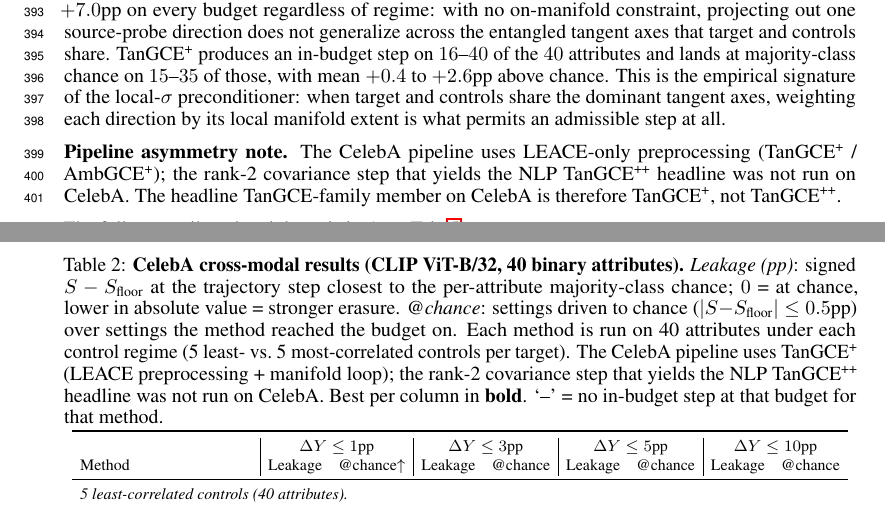
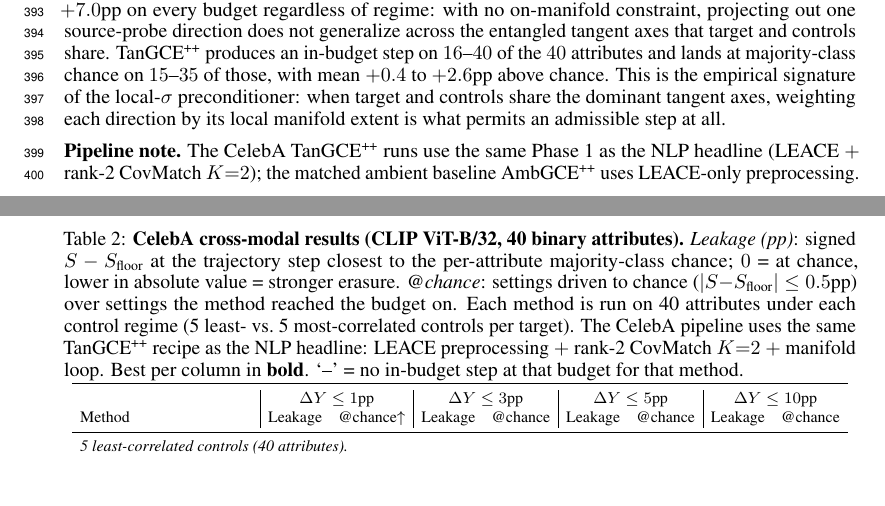
Before and after one commit to MatanAvitan/acc_int_paper, a LaTeX document (neurips_2026.tex, which reads sections/results.tex, tables/celeba_unified_summary.tex): two parts of pages 11 and 12 of 26, joined at a grey line, cut so that both start at the same text, the shorter picture padded with empty space. Compiled offline with pdfLaTeX.

Commit message:
fix: CelebA Table 2 mislabeled TanGCE+/AmbGCE+ — both use CovMatch K=2
The CelebA SOTA runs (outputs/celeba_sota_dual_controls/) and the matched
ambient baseline (outputs/ambgce_vanilla_celeba_lam30/, scripts/run_ambgce_
vanilla_celeba.py:5,98-108) both apply LEACE + rank-2 CovMatch K=2 as
Phase 1 — verified in summary.json (method_config.add_covmatch_K = 2).

Relabel the corresponding rows TanGCE++ and AmbGCE++, fix the table
caption ("CelebA pipeline uses the same TanGCE++ recipe as the NLP
headline"), and remove the now-incorrect "Pipeline asymmetry note"
paragraph in results.tex.

Also re-render bar plots with the seaborn whitegrid + colorblind palette
(canonical seaborn paper aesthetic).

Co-Authored-By: Claude Opus 4.7 (1M context) <noreply@anthropic.com>

```diff
--- a/sections/results.tex
+++ b/sections/results.tex
@@ -45,6 +45,6 @@ Tab.~\ref{tab:celeba_unified_summary} reports the CelebA equivalent of Tab.~\ref
 
-\textbf{High-entanglement regime} (most-correlated controls). The methods separate cleanly. Obliviator's mean $S - S_{\text{floor}}$ stays at $0.0$ but only because it \emph{walks over} the entangled settings: it reaches the budget on $2/40$, $15/40$, $30/40$, $34/40$ settings at the four budgets. Its first trajectory step already exceeds the budget on the heavily entangled targets (\emph{Male}/most: every Obliv step in $[-21.1, -13.2]$pp; \emph{Heavy\_Makeup}, \emph{Wearing\_Lipstick}, \emph{Smiling} all walkovers), so it never lands at all. \AmbGCEp{} is the most unstable trust-region method: only $1$ of $40$ attributes reaches the budget at $\le 1$pp, and on the settings it does land it sits $+2$ to $+7$pp above chance. INLP and IGBP plateau at $+5.3$ to $+7.0$pp on every budget regardless of regime: with no on-manifold constraint, projecting out one source-probe direction does not generalize across the entangled tangent axes that target and controls share. \TanGCEp{} produces an in-budget step on $16$--$40$ of the $40$ attributes and lands at majority-class chance on $15$--$35$ of those, with mean $+0.4$ to $+2.6$pp above chance. This is the empirical signature of the local-$\sigma$ preconditioner: when target and controls share the dominant tangent axes, weighting each direction by its local manifold extent is what permits an admissible step at all.
+\textbf{High-entanglement regime} (most-correlated controls). The methods separate cleanly. Obliviator's mean $S - S_{\text{floor}}$ stays at $0.0$ but only because it \emph{walks over} the entangled settings: it reaches the budget on $2/40$, $15/40$, $30/40$, $34/40$ settings at the four budgets. Its first trajectory step already exceeds the budget on the heavily entangled targets (\emph{Male}/most: every Obliv step in $[-21.1, -13.2]$pp; \emph{Heavy\_Makeup}, \emph{Wearing\_Lipstick}, \emph{Smiling} all walkovers), so it never lands at all. \AmbGCEpp{} is the most unstable trust-region method: only $1$ of $40$ attributes reaches the budget at $\le 1$pp, and on the settings it does land it sits $+2$ to $+7$pp above chance. INLP and IGBP plateau at $+5.3$ to $+7.0$pp on every budget regardless of regime: with no on-manifold constraint, projecting out one source-probe direction does not generalize across the entangled tangent axes that target and controls share. \TanGCEpp{} produces an in-budget step on $16$--$40$ of the $40$ attributes and lands at majority-class chance on $15$--$35$ of those, with mean $+0.4$ to $+2.6$pp above chance. This is the empirical signature of the local-$\sigma$ preconditioner: when target and controls share the dominant tangent axes, weighting each direction by its local manifold extent is what permits an admissible step at all.
 
-\textbf{Pipeline asymmetry note.} The CelebA pipeline uses LEACE-only preprocessing (\TanGCEp{} / \AmbGCEp{}); the rank-2 covariance step that yields the NLP \TanGCEpp{} headline was not run on CelebA. The headline \TanGCE{}-family member on CelebA is therefore \TanGCEp{}, not \TanGCEpp{}.
+\textbf{Pipeline note.} The CelebA \TanGCEpp{} runs use the same Phase 1 as the NLP headline (LEACE $+$ rank-2 CovMatch $K{=}2$); the matched ambient baseline \AmbGCEpp{} uses LEACE-only preprocessing.
 
 The full per-attribute breakdown is in App.~Tab.~\ref{tab:celeba_per_panel_breakdown}.
--- a/tables/celeba_unified_summary.tex
+++ b/tables/celeba_unified_summary.tex
@@ -1,11 +1,13 @@
 % Auto-generated by scripts/aggregate_celeba_unified_table.py.
-% TanGCE family naming: \TanGCEp = LEACE + manifold; the CelebA pipeline does
-% not include the rank-2 CovMatch K=2 step that the NLP \TanGCEpp pipeline uses,
-% so the CelebA headline is \TanGCEp (not \TanGCEpp). \AmbGCEp is the matched
-% ambient ablation (LEACE + ambient iterative loop).
+% TanGCE family naming: the CelebA SOTA runs use add_covmatch_K=2 (verified in
+% outputs/celeba_sota_dual_controls/<attr>/<regime>/seed0/summary.json
+% method_config.add_covmatch_K = 2), so the CelebA headline is \TanGCEpp{}
+% (LEACE + CovMatch K=2 + manifold), the same recipe as the NLP \TanGCEpp{}.
+% \AmbGCEpp is the matched ambient ablation (also LEACE + CovMatch K=2 +
+% ambient iterative loop, per scripts/run_ambgce_vanilla_celeba.py:5,98-108).
 \begin{table}[t]
 \centering
-\caption{\textbf{CelebA cross-modal results (CLIP ViT-B/32, 40 binary attributes).} \emph{Leakage (pp)}: signed $S - S_{\text{floor}}$ at the trajectory step closest to the per-attribute majority-class chance; $0$ = at chance, lower in absolute value = stronger erasure. \emph{@chance}: settings driven to chance ($|S{-}S_{\text{floor}}| \le 0.5$pp) over settings the method reached the budget on. Each method is run on 40 attributes under each control regime (5 least- vs.\ 5 most-correlated controls per target). The CelebA pipeline uses \TanGCEp{} (LEACE preprocessing + manifold loop); the rank-2 covariance step that yields the NLP \TanGCEpp{} headline was not run on CelebA. Best per column in \textbf{bold}. `--' = no in-budget step at that budget for that method.}
+\caption{\textbf{CelebA cross-modal results (CLIP ViT-B/32, 40 binary attributes).} \emph{Leakage (pp)}: signed $S - S_{\text{floor}}$ at the trajectory step closest to the per-attribute majority-class chance; $0$ = at chance, lower in absolute value = stronger erasure. \emph{@chance}: settings driven to chance ($|S{-}S_{\text{floor}}| \le 0.5$pp) over settings the method reached the budget on. Each method is run on 40 attributes under each control regime (5 least- vs.\ 5 most-correlated controls per target). The CelebA pipeline uses the same \TanGCEpp{} recipe as the NLP headline: LEACE preprocessing $+$ rank-2 CovMatch $K{=}2$ $+$ manifold loop. Best per column in \textbf{bold}. `--' = no in-budget step at that budget for that method.}
 \label{tab:celeba_unified_summary}
 \footnotesize
 \setlength{\tabcolsep}{4pt}
```
Also changed, not shown: figures/per_model_bars_gender.png, figures/per_model_bars_gender_slim.png, figures/per_model_bars_safety.png, figures/per_model_bars_safety_slim.png, figures/per_model_bars_sycophancy.png, figures/per_model_bars_sycophancy_slim.png, neurips_2026.pdf, sections/results.tex (2 more changed lines), tables/celeba_unified_summary.tex (8 more changed lines), 4 other files.
